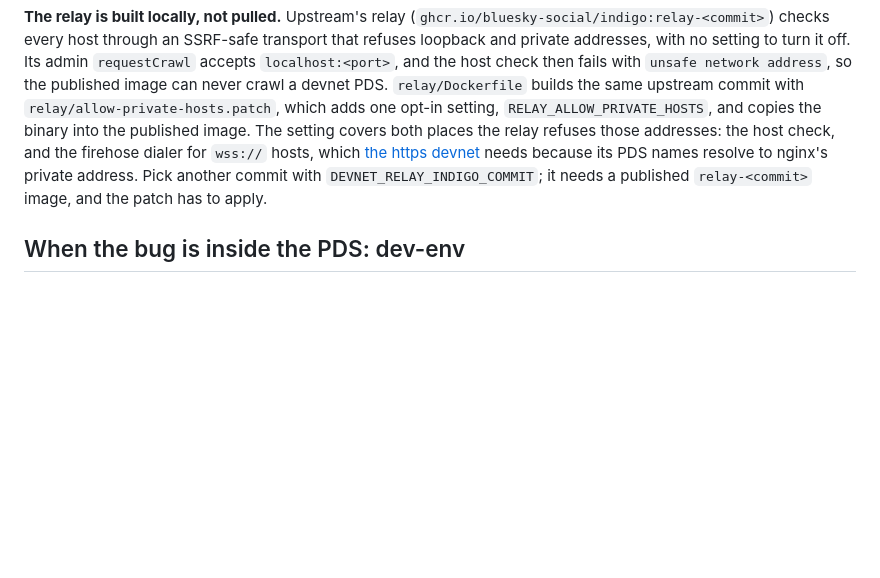
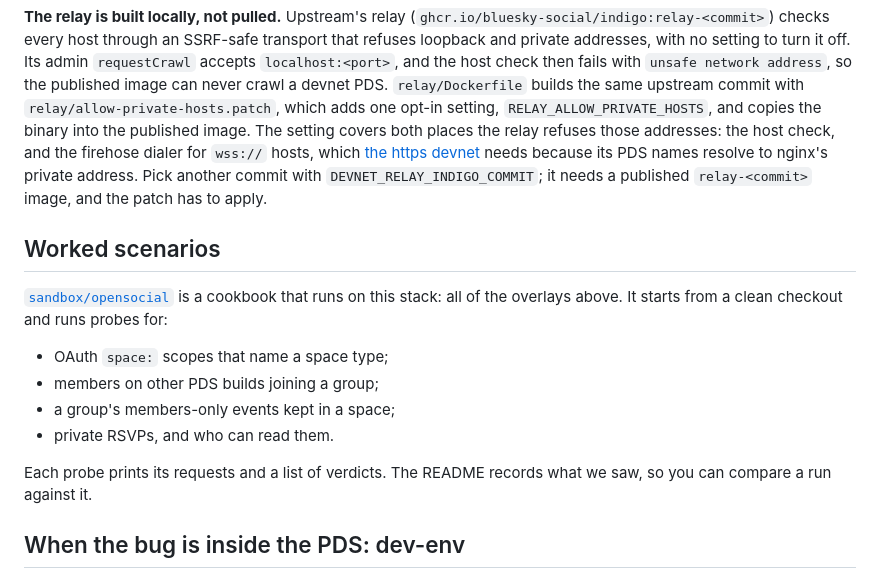
Before and after one commit to OpenMeet-Team/atproto-devnet, a Markdown page: README.md, the part around the change. Drawn GitHub-style; blank space fills up the shorter version.

Commit message:
README: point to the sandbox cookbook of scenarios that run on the spaces stack

```diff
--- a/README.md
+++ b/README.md
@@ -366,6 +366,20 @@ firehose dialer for `wss://` hosts, which [the https devnet](#the-https-devnet)
 PDS names resolve to nginx's private address. Pick another commit with `DEVNET_RELAY_INDIGO_COMMIT`; it needs a published `relay-<commit>`
 image, and the patch has to apply.
 
+## Worked scenarios
+
+[`sandbox/opensocial`](https://github.com/tompscanlan/atproto/tree/sandbox/opensocial-lexicons/sandbox/opensocial)
+is a cookbook that runs on this stack: all of the overlays above. It starts from a clean checkout and
+runs probes for:
+
+- OAuth `space:` scopes that name a space type;
+- members on other PDS builds joining a group;
+- a group's members-only events kept in a space;
+- private RSVPs, and who can read them.
+
+Each probe prints its requests and a list of verdicts. The README records what we saw, so you can
+compare a run against it.
+
 ## When the bug is inside the PDS: dev-env
 
 devnet runs published images, so it's the right place to see how your app behaves against a real
```
